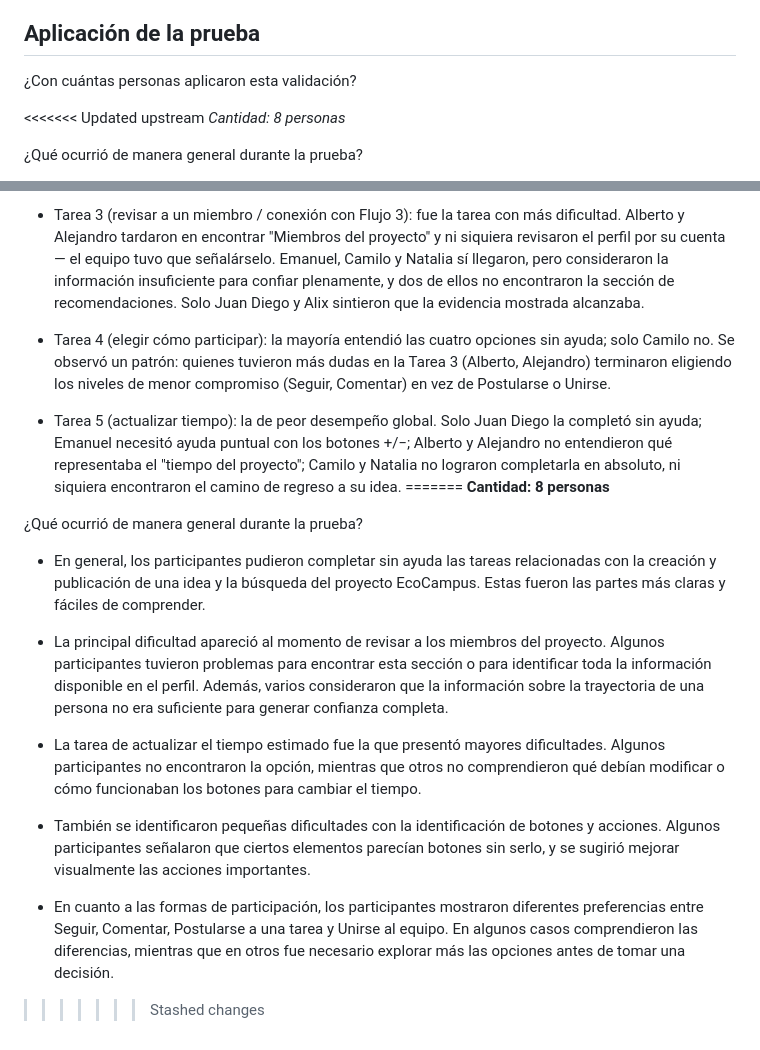
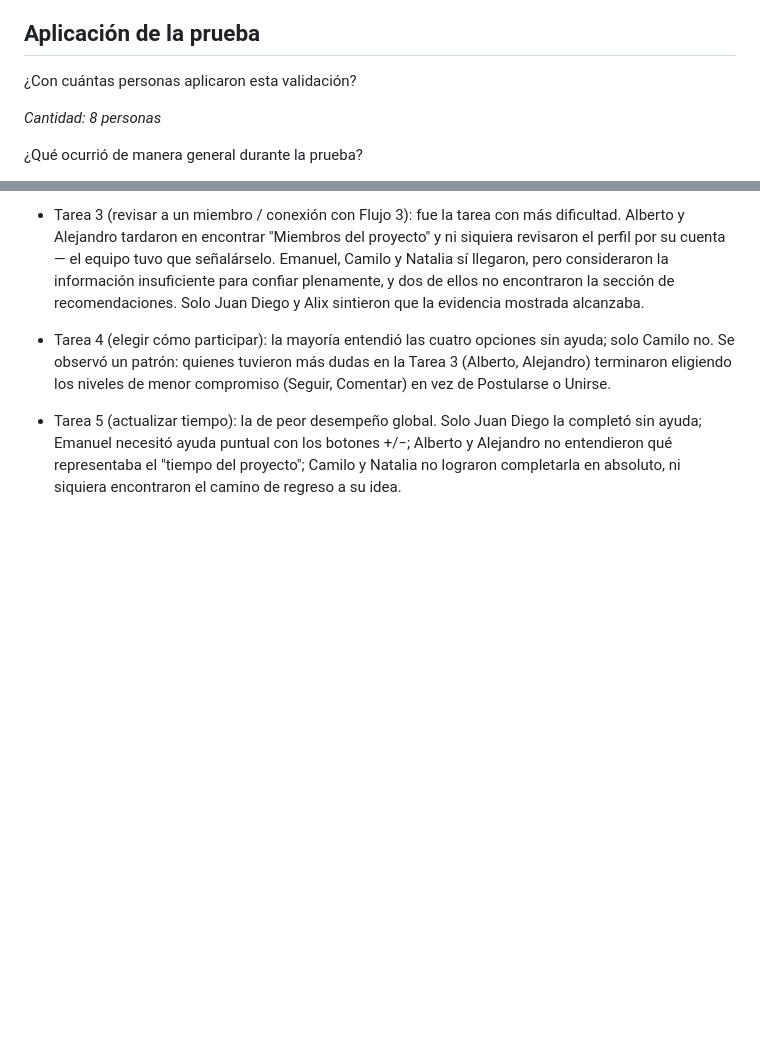
Before and after one commit to jeanmlq10/Grupo-10-innovation-hub, a Markdown page: semana 4/plantilla-guion-de-prueba.md, 2 parts joined by grey strips. Rendered like a GitHub page; blank space fills up the shorter version.

Commit message:
finalizado todo

```diff
--- a/semana 4/plantilla-guion-de-prueba.md
+++ b/semana 4/plantilla-guion-de-prueba.md
@@ -87,7 +87,6 @@ Regresa a la vista previa de tu idea, entra a “Estimar tiempo” y modifica el
 
 ¿Con cuántas personas aplicaron esta validación?
 
-<<<<<<< Updated upstream
 *Cantidad: 8 personas*
 
 ¿Qué ocurrió de manera general durante la prueba?
@@ -101,18 +100,3 @@ Regresa a la vista previa de tu idea, entra a “Estimar tiempo” y modifica el
 - Tarea 4 (elegir cómo participar): la mayoría entendió las cuatro opciones sin ayuda; solo Camilo no. Se observó un patrón: quienes tuvieron más dudas en la Tarea 3 (Alberto, Alejandro) terminaron eligiendo los niveles de menor compromiso (Seguir, Comentar) en vez de Postularse o Unirse.
 
 - Tarea 5 (actualizar tiempo): la de peor desempeño global. Solo Juan Diego la completó sin ayuda; Emanuel necesitó ayuda puntual con los botones +/−; Alberto y Alejandro no entendieron qué representaba el "tiempo del proyecto"; Camilo y Natalia no lograron completarla en absoluto, ni siquiera encontraron el camino de regreso a su idea.
-=======
-**Cantidad: 8 personas**
-
-¿Qué ocurrió de manera general durante la prueba?
-
-- En general, los participantes pudieron completar sin ayuda las tareas relacionadas con la creación y publicación de una idea y la búsqueda del proyecto EcoCampus. Estas fueron las partes más claras y fáciles de comprender.
-
-- La principal dificultad apareció al momento de revisar a los miembros del proyecto. Algunos participantes tuvieron problemas para encontrar esta sección o para identificar toda la información disponible en el perfil. Además, varios consideraron que la información sobre la trayectoria de una persona no era suficiente para generar confianza completa.
-
-- La tarea de actualizar el tiempo estimado fue la que presentó mayores dificultades. Algunos participantes no encontraron la opción, mientras que otros no comprendieron qué debían modificar o cómo funcionaban los botones para cambiar el tiempo.
-
-- También se identificaron pequeñas dificultades con la identificación de botones y acciones. Algunos participantes señalaron que ciertos elementos parecían botones sin serlo, y se sugirió mejorar visualmente las acciones importantes.
-
-- En cuanto a las formas de participación, los participantes mostraron diferentes preferencias entre Seguir, Comentar, Postularse a una tarea y Unirse al equipo. En algunos casos comprendieron las diferencias, mientras que en otros fue necesario explorar más las opciones antes de tomar una decisión.
->>>>>>> Stashed changes
```
